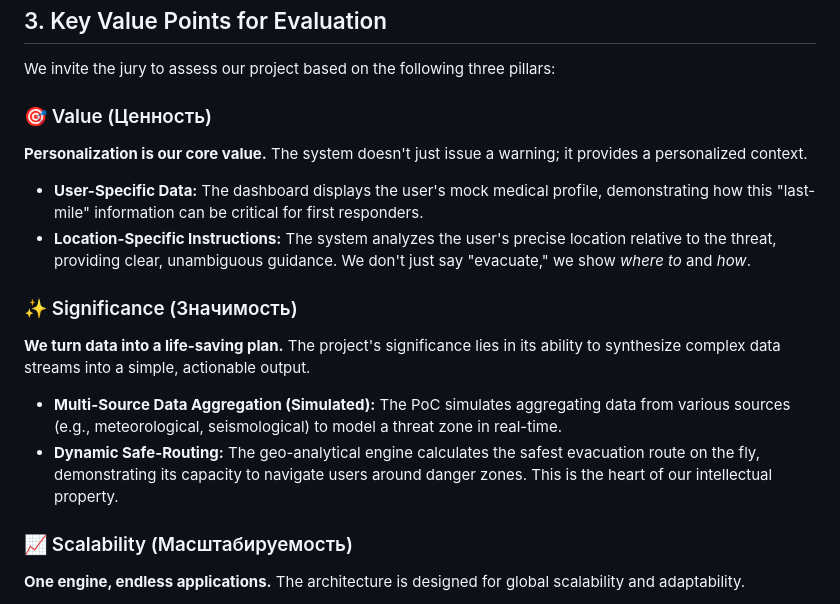
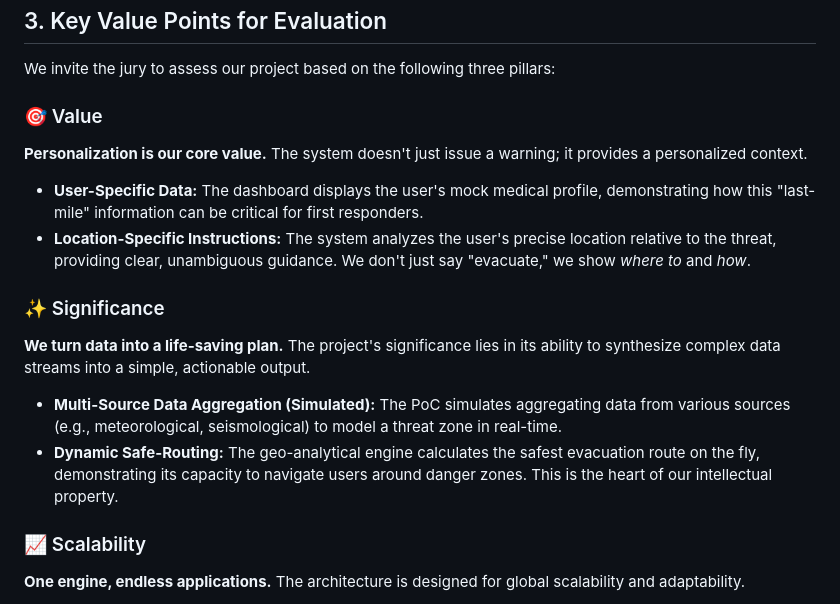
Before and after one commit to aura-emowise/project-h-time, a Markdown page: README.md, the part around the change. Rendered like a GitHub page.

```diff
--- a/README.md
+++ b/README.md
@@ -31,17 +31,17 @@ The demonstration showcases three distinct, pre-scripted scenarios:
 
 We invite the jury to assess our project based on the following three pillars:
 
-### 🎯 Value (Ценность)
+### 🎯 Value
 **Personalization is our core value.** The system doesn't just issue a warning; it provides a personalized context.
 *   **User-Specific Data:** The dashboard displays the user's mock medical profile, demonstrating how this "last-mile" information can be critical for first responders.
 *   **Location-Specific Instructions:** The system analyzes the user's precise location relative to the threat, providing clear, unambiguous guidance. We don't just say "evacuate," we show *where to* and *how*.
 
-### ✨ Significance (Значимость)
+### ✨ Significance
 **We turn data into a life-saving plan.** The project's significance lies in its ability to synthesize complex data streams into a simple, actionable output.
 *   **Multi-Source Data Aggregation (Simulated):** The PoC simulates aggregating data from various sources (e.g., meteorological, seismological) to model a threat zone in real-time.
 *   **Dynamic Safe-Routing:** The geo-analytical engine calculates the safest evacuation route on the fly, demonstrating its capacity to navigate users around danger zones. This is the heart of our intellectual property.
 
-### 📈 Scalability (Масштабируемость)
+### 📈 Scalability
 **One engine, endless applications.** The architecture is designed for global scalability and adaptability.
 *   **Threat Agnostic:** The same core engine that models a flood can be re-tasked to model a fire, a tsunami, or a chemical spill by simply feeding it a different threat model and data set. The three distinct scenarios in this PoC prove this flexibility.
 *   **Cloud-Native & API-Driven:** Built on standard, globally available mapping APIs (Google Maps Platform), the system can be deployed anywhere in the world with minimal adaptation.
```
